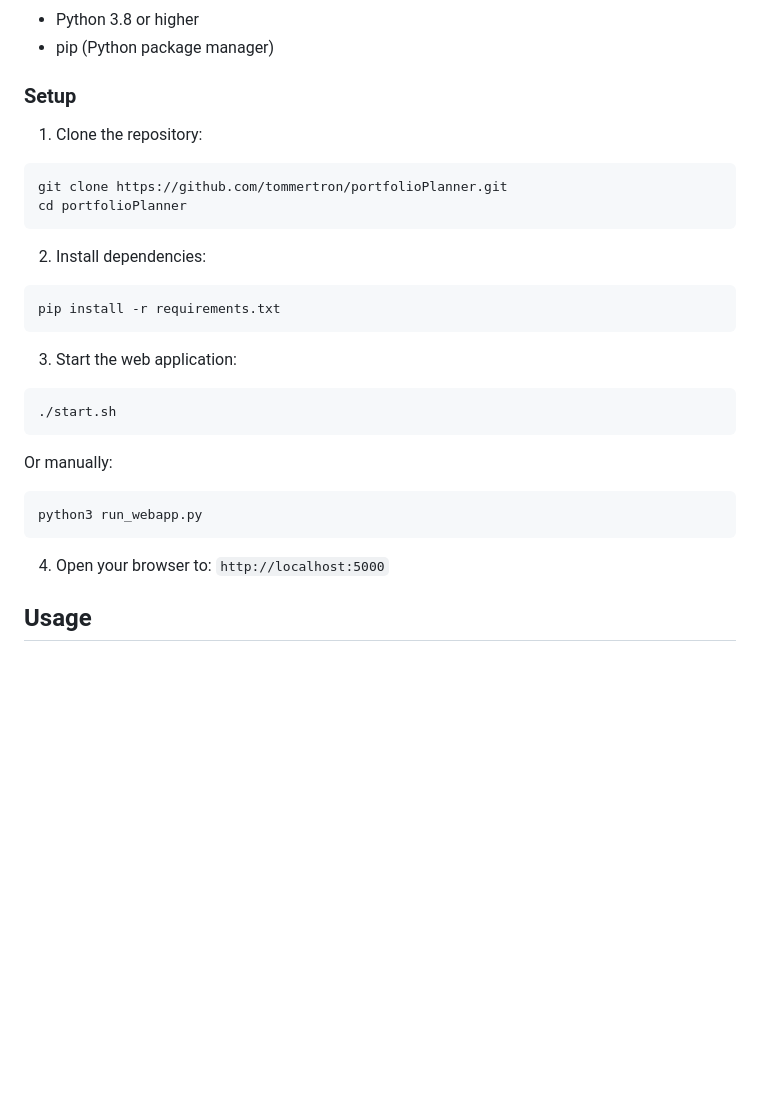
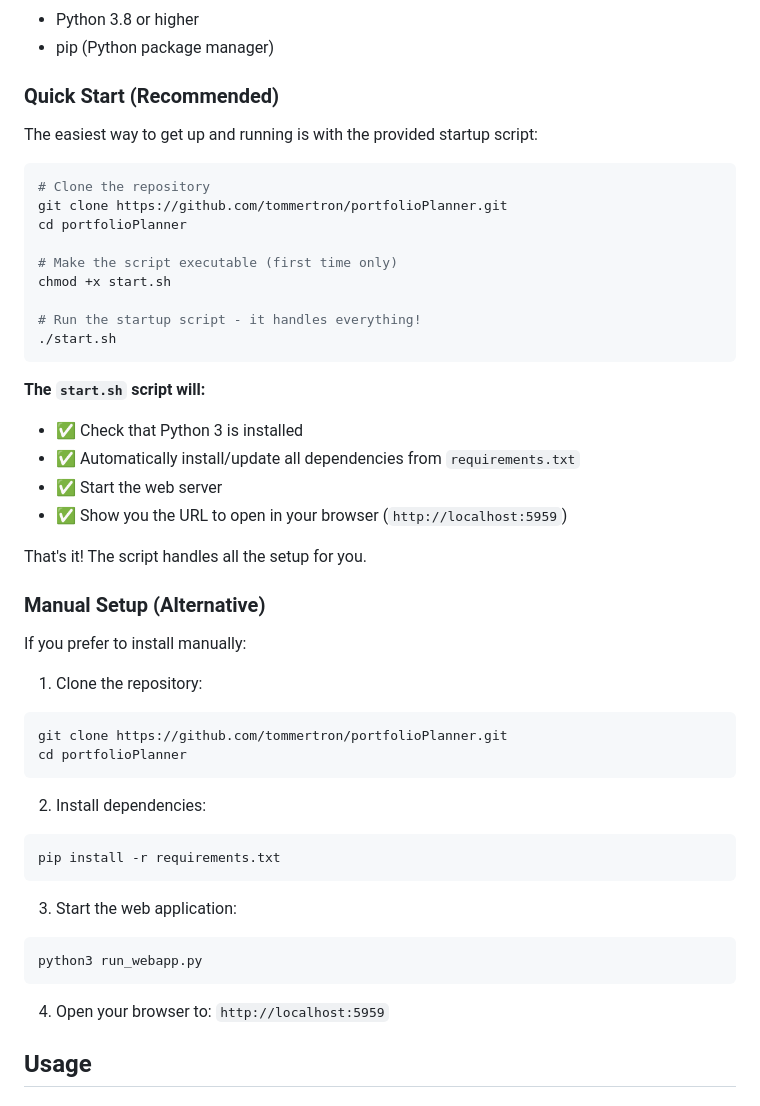
Before and after one commit to tommertron/portfolioPlanner, a Markdown page: README.md, the part around the change. Drawn GitHub-style; blank space fills up the shorter version.

Commit message:
Update README to highlight quick-start script
Changes:
- Moved start.sh instructions to prominent "Quick Start" section
- Added clear checklist of what the script does:
  - Checks Python installation
  - Auto-installs dependencies
  - Starts web server
  - Shows URL to open
- Moved manual setup to "Alternative" section
- Emphasized that start.sh is the recommended approach

Makes it crystal clear that ./start.sh is the easiest way to get started!

🤖 Generated with [Claude Code](https://claude.com/claude-code)

Co-Authored-By: Claude <noreply@anthropic.com>

````diff
--- a/README.md
+++ b/README.md
@@ -29,7 +29,33 @@ A resource-constrained project portfolio scheduler with an interactive web inter
 - Python 3.8 or higher
 - pip (Python package manager)
 
-### Setup
+### Quick Start (Recommended)
+
+The easiest way to get up and running is with the provided startup script:
+
+```bash
+# Clone the repository
+git clone https://github.com/tommertron/portfolioPlanner.git
+cd portfolioPlanner
+
+# Make the script executable (first time only)
+chmod +x start.sh
+
+# Run the startup script - it handles everything!
+./start.sh
+```
+
+**The `start.sh` script will:**
+- ✅ Check that Python 3 is installed
+- ✅ Automatically install/update all dependencies from `requirements.txt`
+- ✅ Start the web server
+- ✅ Show you the URL to open in your browser (`http://localhost:5959`)
+
+That's it! The script handles all the setup for you.
+
+### Manual Setup (Alternative)
+
+If you prefer to install manually:
 
 1. Clone the repository:
 ```bash
@@ -44,15 +70,10 @@ pip install -r requirements.txt
 
 3. Start the web application:
 ```bash
-./start.sh
-```
-
-Or manually:
-```bash
 python3 run_webapp.py
 ```
 
-4. Open your browser to: `http://localhost:5000`
+4. Open your browser to: `http://localhost:5959`
 
 ## Usage
 
````
